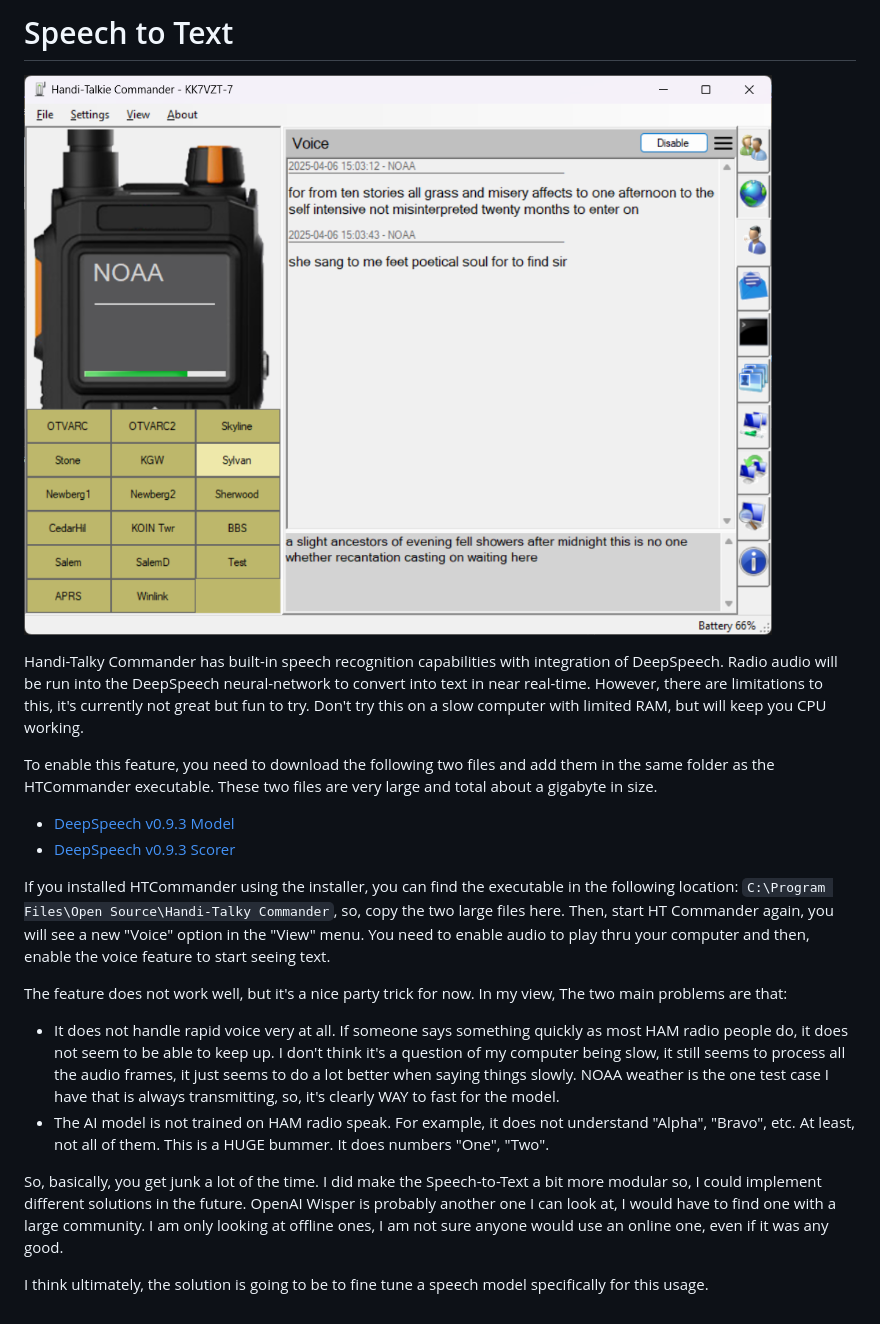
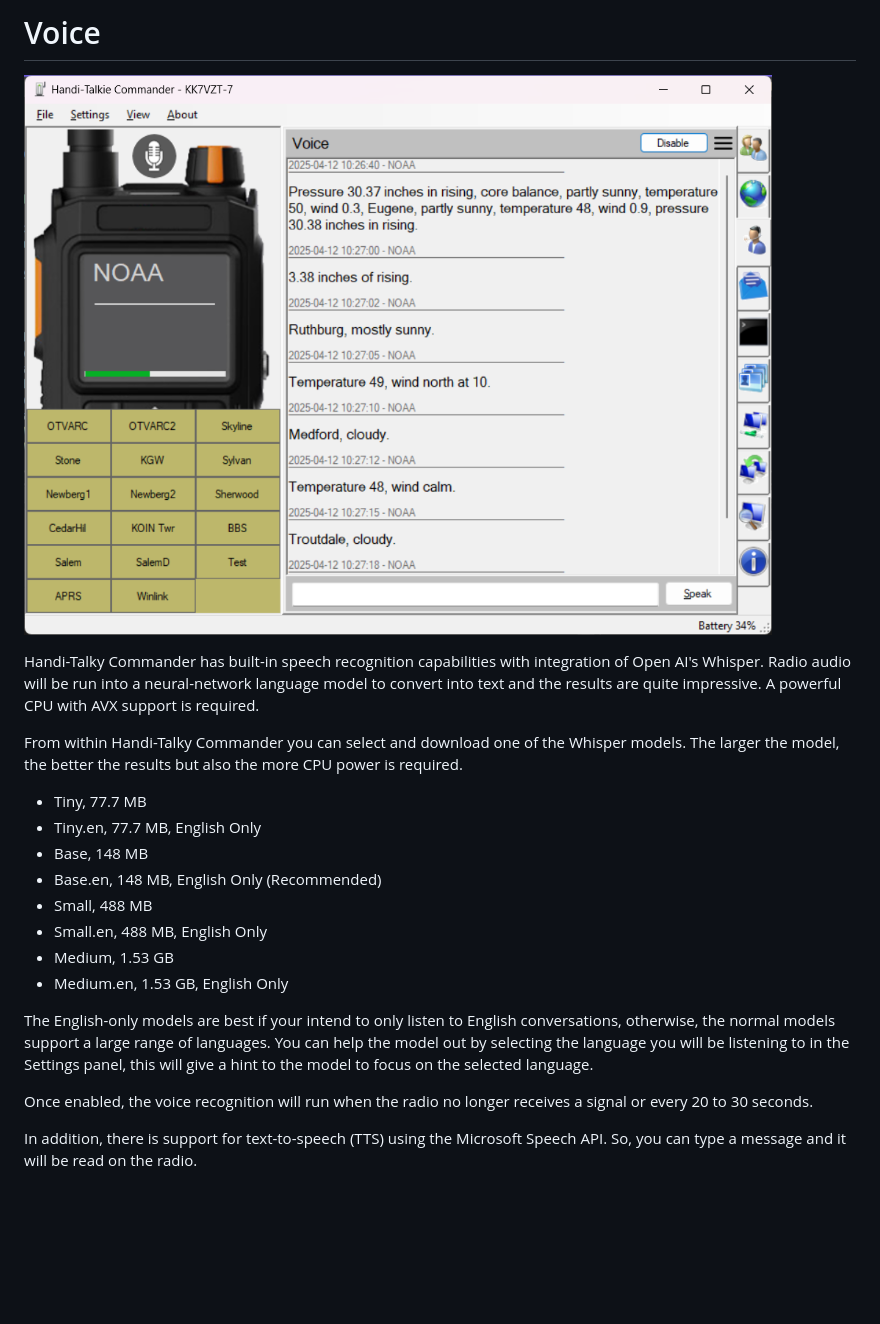
Before and after one commit to Ylianst/HTCommander, a Markdown page: docs/Voice.md, the part around the change. Drawn GitHub-style; pictures changed too: docs/images/ht-voice-to-text.png (deleted), docs/images/ht-voice.png (added); blank space fills up the shorter version.

```diff
--- a/docs/Voice.md
+++ b/docs/Voice.md
@@ -1,21 +1,22 @@
-# Speech to Text
+# Voice
 
-![image](https://github.com/Ylianst/HTCommander/blob/main/docs/images/ht-voice-to-text.png?raw=true)
+![image](https://github.com/Ylianst/HTCommander/blob/main/docs/images/ht-voice.png?raw=true)
 
-Handi-Talky Commander has built-in speech recognition capabilities with integration of DeepSpeech. Radio audio will be run into the DeepSpeech neural-network to convert into text in near real-time. However, there are limitations to this, it's currently not great but fun to try. Don't try this on a slow computer with limited RAM, but will keep you CPU working.
+Handi-Talky Commander has built-in speech recognition capabilities with integration of Open AI's Whisper. Radio audio will be run into a neural-network language model to convert into text and the results are quite impressive. A powerful CPU with AVX support is required.
 
-To enable this feature, you need to download the following two files and add them in the same folder as the HTCommander executable. These two files are very large and total about a gigabyte in size.
+From within Handi-Talky Commander you can select and download one of the Whisper models. The larger the model, the better the results but also the more CPU power is required.
 
-- [DeepSpeech v0.9.3 Model](https://github.com/mozilla/DeepSpeech/releases/download/v0.9.3/deepspeech-0.9.3-models.pbmm)
-- [DeepSpeech v0.9.3 Scorer](https://github.com/mozilla/DeepSpeech/releases/download/v0.9.3/deepspeech-0.9.3-models.scorer)
+- Tiny, 77.7 MB
+- Tiny.en, 77.7 MB, English Only
+- Base, 148 MB
+- Base.en, 148 MB, English Only (Recommended)
+- Small, 488 MB
+- Small.en, 488 MB, English Only
+- Medium, 1.53 GB
+- Medium.en, 1.53 GB, English Only
 
-If you installed HTCommander using the installer, you can find the executable in the following location: `C:\Program Files\Open Source\Handi-Talky Commander`, so, copy the two large files here. Then, start HT Commander again, you will see a new "Voice" option in the "View" menu. You need to enable audio to play thru your computer and then, enable the voice feature to start seeing text.
+The English-only models are best if your intend to only listen to English conversations, otherwise, the normal models support a large range of languages. You can help the model out by selecting the language you will be listening to in the Settings panel, this will give a hint to the model to focus on the selected language.
 
-The feature does not work well, but it's a nice party trick for now. In my view, The two main problems are that:
+Once enabled, the voice recognition will run when the radio no longer receives a signal or every 20 to 30 seconds.
 
-- It does not handle rapid voice very at all. If someone says something quickly as most HAM radio people do, it does not seem to be able to keep up. I don't think it's a question of my computer being slow, it still seems to process all the audio frames, it just seems to do a lot better when saying things slowly. NOAA weather is the one test case I have that is always transmitting, so, it's clearly WAY to fast for the model.
-- The AI model is not trained on HAM radio speak. For example, it does not understand "Alpha", "Bravo", etc. At least, not all of them. This is a HUGE bummer. It does numbers "One", "Two".
-
-So, basically, you get junk a lot of the time. I did make the Speech-to-Text a bit more modular so, I could implement different solutions in the future. OpenAI Wisper is probably another one I can look at, I would have to find one with a large community. I am only looking at offline ones, I am not sure anyone would use an online one, even if it was any good.
-
-I think ultimately, the solution is going to be to fine tune a speech model specifically for this usage.
+In addition, there is support for text-to-speech (TTS) using the Microsoft Speech API. So, you can type a message and it will be read on the radio.
```
Also changed, not shown: README.md (+2 -2 lines), 15 other files.
